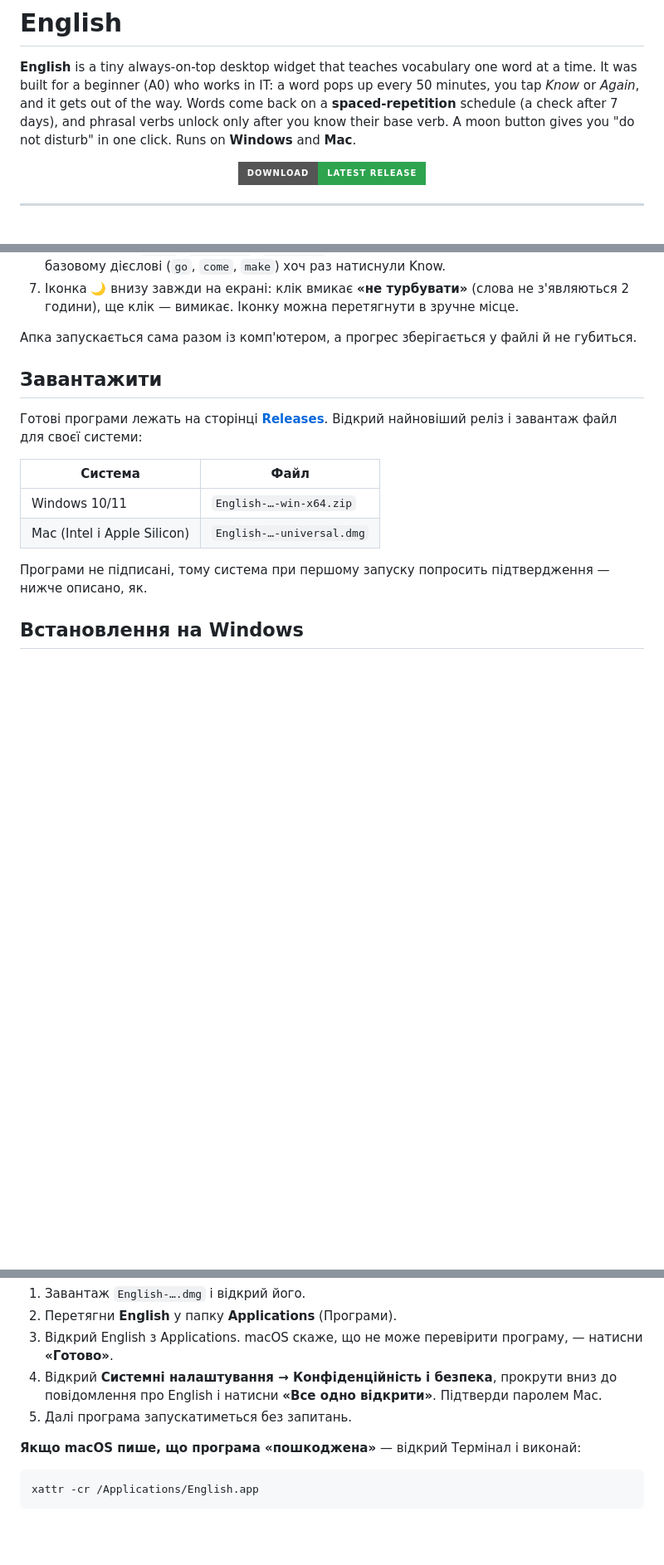
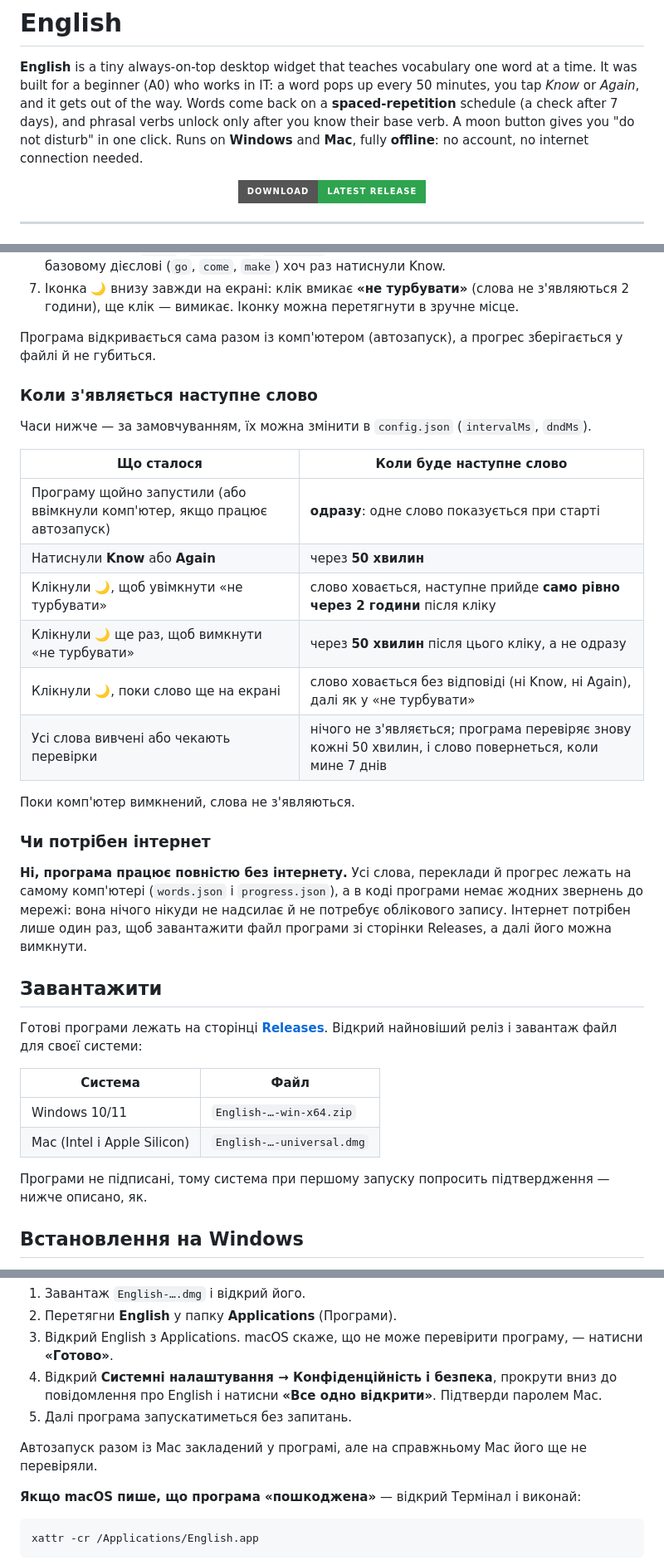
Before and after one commit to aiiadu-ai/dad-english, a Markdown page: README.md, 3 parts joined by grey strips. Shown at 83% size. Drawn GitHub-style; badges without logos; blank space fills up the shorter version.

Commit message:
README: коли з'являється наступне слово і чи потрібен інтернет
Додано таблицю часу (старт, Know/Again, "не турбувати", вимкнення режиму,
усі слова вивчені), розділ про роботу без інтернету та примітку про автозапуск на Mac.

Co-Authored-By: Claude Sonnet 5.5 <noreply@anthropic.com>

```diff
--- a/README.md
+++ b/README.md
@@ -6,7 +6,7 @@
 
 **English** is a tiny always-on-top desktop widget that teaches vocabulary one word at a time. It was built for a beginner (A0) who works in IT: a word pops up every 50 minutes, you tap *Know* or *Again*, and it gets out of the way.
 Words come back on a **spaced-repetition** schedule (a check after 7 days), and phrasal verbs unlock only after you know their base verb.
-A moon button gives you "do not disturb" in one click. Runs on **Windows** and **Mac**.
+A moon button gives you "do not disturb" in one click. Runs on **Windows** and **Mac**, fully **offline**: no account, no internet connection needed.
 
 <p align="center">
   <a href="https://github.com/aiiadu-ai/dad-english/releases/latest">
@@ -64,7 +64,29 @@ GitHub: один workflow ([`build.yml`](.github/workflows/build.yml)) на ко
 7. Іконка 🌙 внизу завжди на екрані: клік вмикає **«не турбувати»** (слова не з'являються 2 години),
    ще клік — вимикає. Іконку можна перетягнути в зручне місце.
 
-Апка запускається сама разом із комп'ютером, а прогрес зберігається у файлі й не губиться.
+Програма відкривається сама разом із комп'ютером (автозапуск), а прогрес зберігається у файлі й не губиться.
+
+### Коли з'являється наступне слово
+
+Часи нижче — за замовчуванням, їх можна змінити в `config.json` (`intervalMs`, `dndMs`).
+
+| Що сталося | Коли буде наступне слово |
+|---|---|
+| Програму щойно запустили (або ввімкнули комп'ютер, якщо працює автозапуск) | **одразу**: одне слово показується при старті |
+| Натиснули **Know** або **Again** | через **50 хвилин** |
+| Клікнули 🌙, щоб увімкнути «не турбувати» | слово ховається, наступне прийде **само рівно через 2 години** після кліку |
+| Клікнули 🌙 ще раз, щоб вимкнути «не турбувати» | через **50 хвилин** після цього кліку, а не одразу |
+| Клікнули 🌙, поки слово ще на екрані | слово ховається без відповіді (ні Know, ні Again), далі як у «не турбувати» |
+| Усі слова вивчені або чекають перевірки | нічого не з'являється; програма перевіряє знову кожні 50 хвилин, і слово повернеться, коли мине 7 днів |
+
+Поки комп'ютер вимкнений, слова не з'являються.
+
+### Чи потрібен інтернет
+
+**Ні, програма працює повністю без інтернету.** Усі слова, переклади й прогрес лежать на самому
+комп'ютері (`words.json` і `progress.json`), а в коді програми немає жодних звернень до мережі:
+вона нічого нікуди не надсилає й не потребує облікового запису. Інтернет потрібен лише один раз, щоб
+завантажити файл програми зі сторінки Releases, а далі його можна вимкнути.
 
 ## Завантажити
 
@@ -100,6 +122,8 @@ GitHub: один workflow ([`build.yml`](.github/workflows/build.yml)) на ко
 4. Відкрий **Системні налаштування → Конфіденційність і безпека**, прокрути вниз до повідомлення про
    English і натисни **«Все одно відкрити»**. Підтверди паролем Mac.
 5. Далі програма запускатиметься без запитань.
+
+Автозапуск разом із Mac закладений у програмі, але на справжньому Mac його ще не перевіряли.
 
 **Якщо macOS пише, що програма «пошкоджена»** — відкрий Термінал і виконай:
 
```
